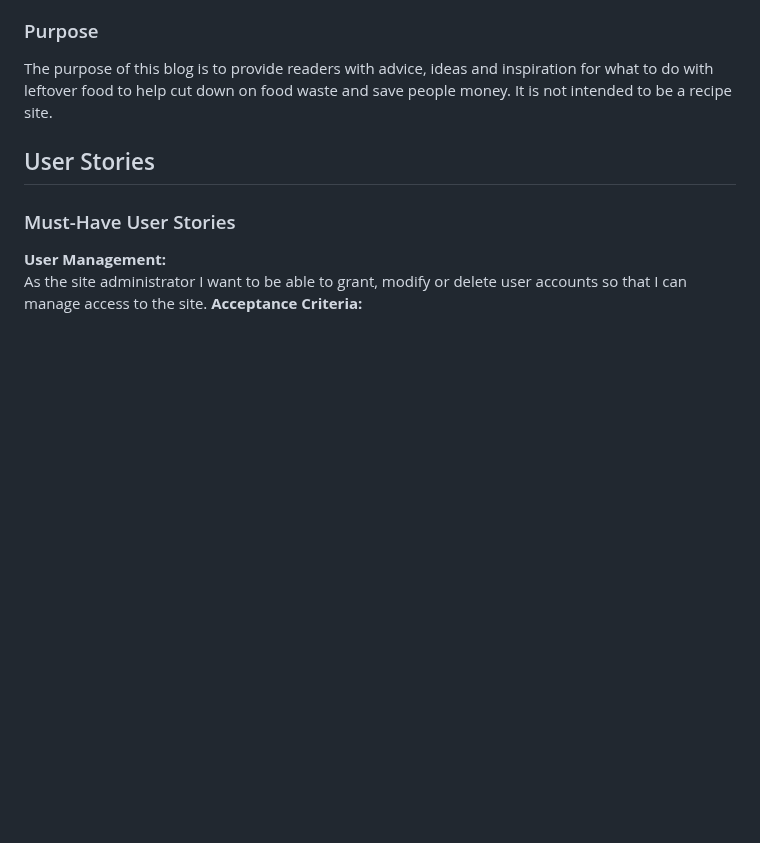
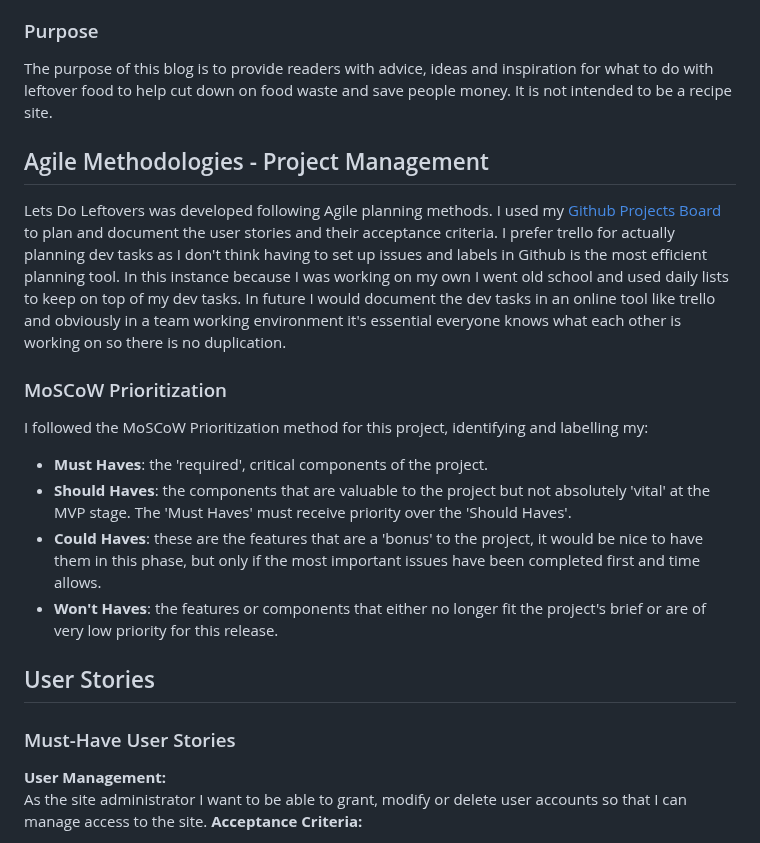
Before and after one commit to glaw2000/Leftovers, a Markdown page: README.md, the part around the change. Drawn GitHub-style; blank space fills up the shorter version.

Commit message:
add Agile Methodologies section to README

```diff
--- a/README.md
+++ b/README.md
@@ -7,6 +7,20 @@ This is a full stack application that stores and presents blog posts, ingredient
 
 ### Purpose
 The purpose of this blog is to provide readers with advice, ideas and inspiration for what to do with leftover food to help cut down on food waste and save people money. It is not intended to be a recipe site.
+
+## Agile Methodologies - Project Management
+
+Lets Do Leftovers was developed following Agile planning methods. I used my [Github Projects Board](https://github.com/users/glaw2000/projects/2) to plan and document the user stories and their acceptance criteria. I prefer trello for actually planning dev tasks as I don't think having to set up issues and labels in Github is the most efficient planning tool. In this instance because I was working on my own I went old school and used daily lists to keep on top of my dev tasks. In future I would document the dev tasks in an online tool like trello and obviously in a team working environment it's essential everyone knows what each other is working on so there is no duplication.
+
+### MoSCoW Prioritization
+
+I followed the MoSCoW Prioritization method for this project, identifying and labelling my:
+
+- **Must Haves**: the 'required', critical components of the project.
+- **Should Haves**: the components that are valuable to the project but not absolutely 'vital' at the MVP stage. The 'Must Haves' must receive priority over the 'Should Haves'.
+- **Could Haves**: these are the features that are a 'bonus' to the project, it would be nice to have them in this phase, but only if the most important issues have been completed first and time allows.
+- **Won't Haves**: the features or components that either no longer fit the project's brief or are of very low priority for this release.
+
 
 ## User Stories
 
```
